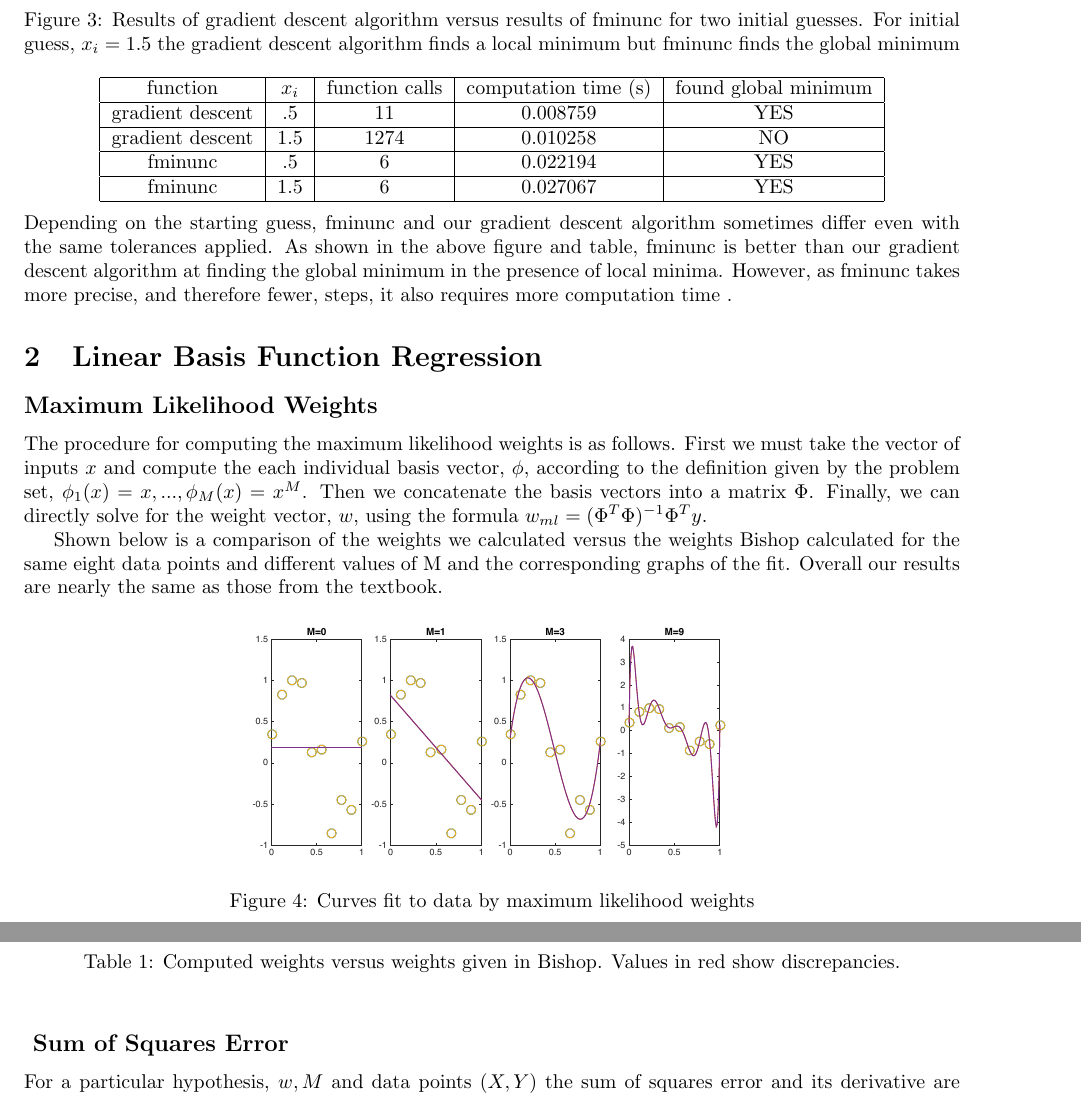
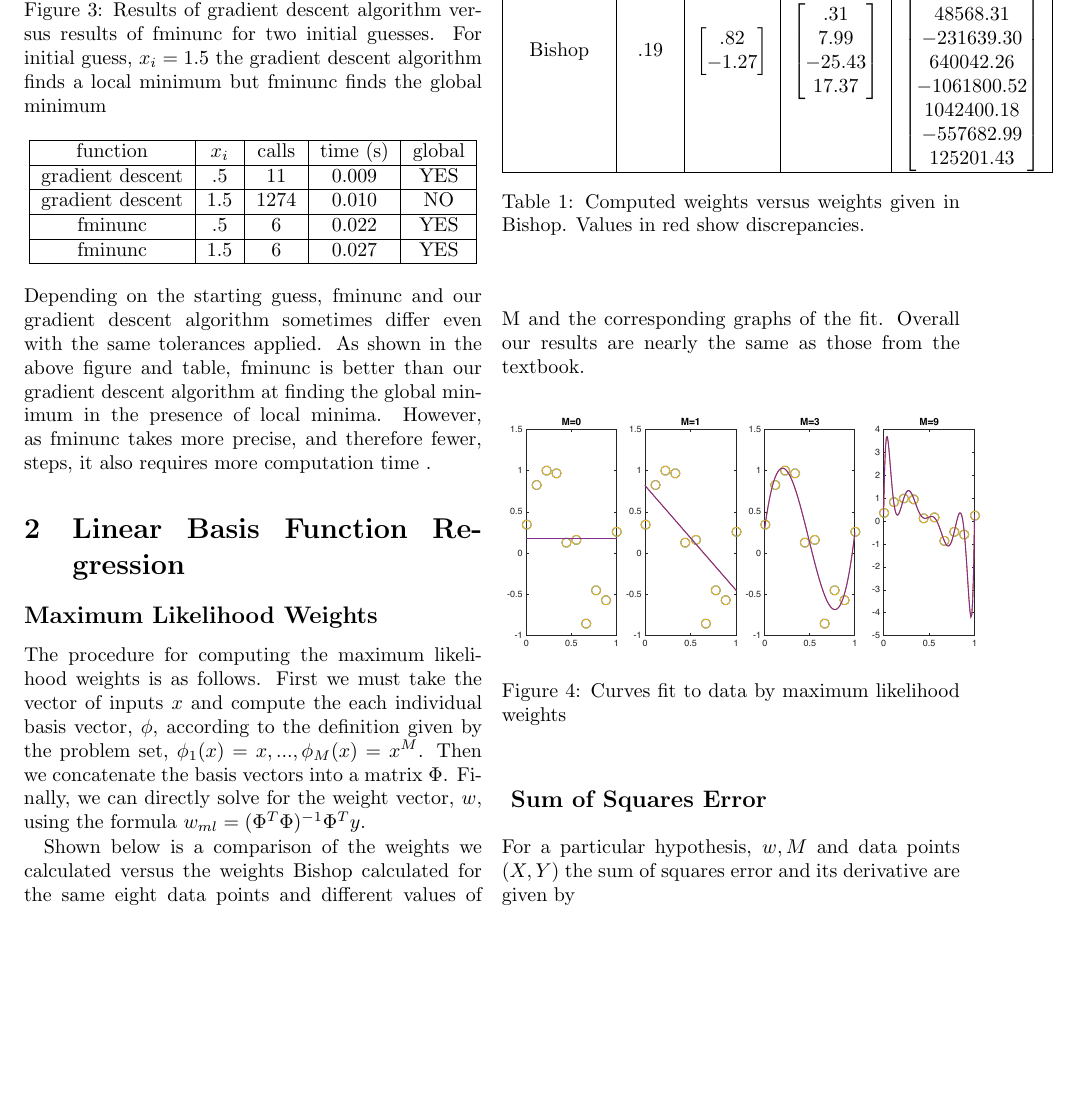
Before and after one commit to ahasfura/machine_learning, a LaTeX problem sheet (hw1/tex/pset1.tex): two parts of pages 3 and 4 of 4 before the commit and part of page 2 of 3 after it, the two joined at a grey line, cut so that both start at the same text, the shorter picture padded with empty space. Compiled offline with pdfLaTeX.

Commit message:
2colformat

```diff
--- a/hw1/tex/pset1.tex
+++ b/hw1/tex/pset1.tex
@@ -1,4 +1,4 @@
-\documentclass{article}
+\documentclass[10pt,twocolumn]{article}
 \usepackage{amsmath}
 \usepackage{graphicx}
 \usepackage{mathtools}
@@ -92,11 +92,11 @@ f(x)= 3x^4-8x^3+6x^2+17
 \begin{center}
   \begin{tabular}{ | c | c | c | c | c | }
     \hline
-     function & $x_i$ & function calls & computation time (s) & found global minimum \\ \hline
-     gradient descent & .5 &  11 &  0.008759 & YES \\ \hline
-     gradient descent & 1.5 & 1274  & 0.010258 & NO \\ \hline
-    fminunc & .5  & 6 & 0.022194 & YES  \\ \hline
-      fminunc &1.5 & 6 & 0.027067 & YES \\
+     function & $x_i$ & calls &  time (s) & global \\ \hline
+     gradient descent & .5 &  11 &  0.009 & YES \\ \hline
+     gradient descent & 1.5 & 1274  & 0.010 & NO \\ \hline
+    fminunc & .5  & 6 & 0.022 & YES  \\ \hline
+      fminunc &1.5 & 6 & 0.027 & YES \\
     \hline
   \end{tabular}
 \end{center}
```
Also changed, not shown: hw1/tex/pset1.tex (16 more changed lines).
